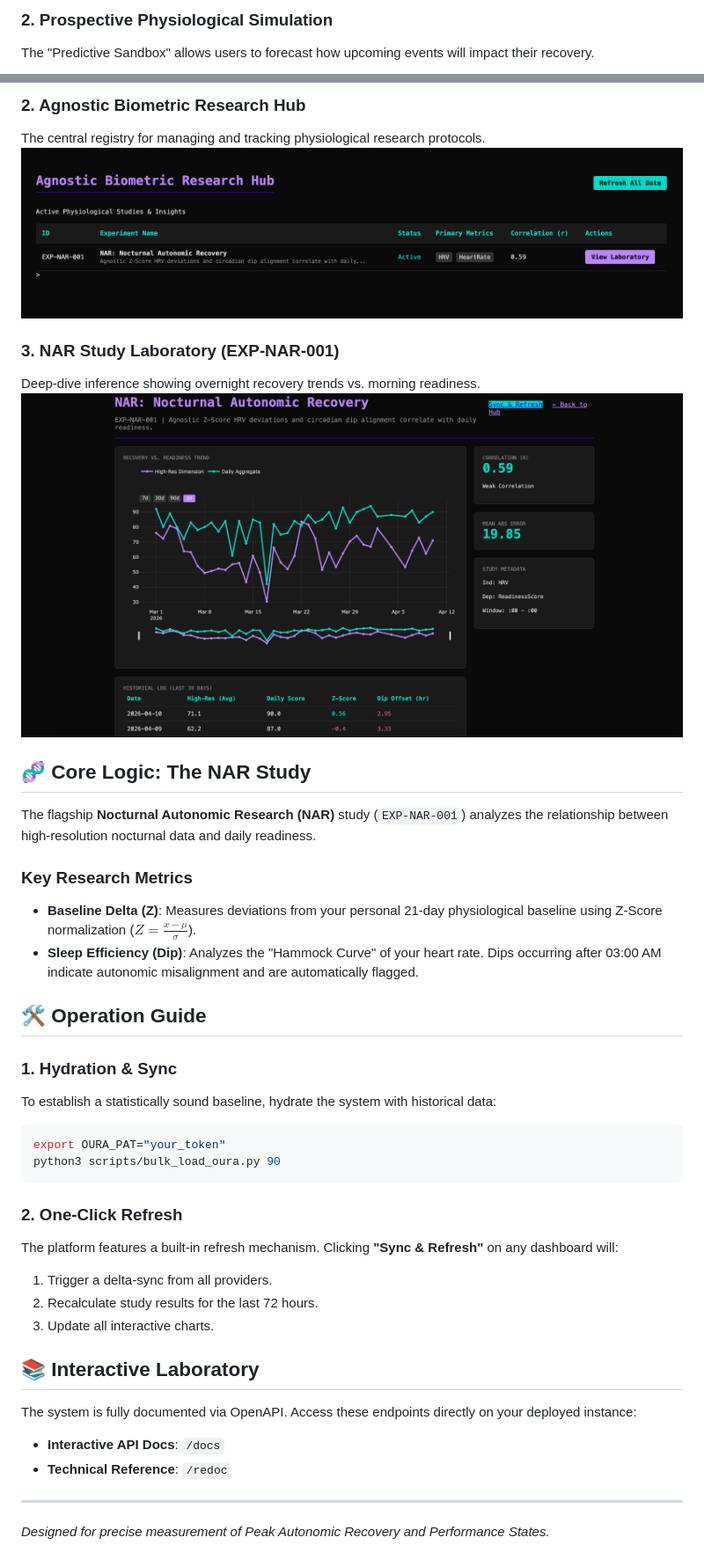
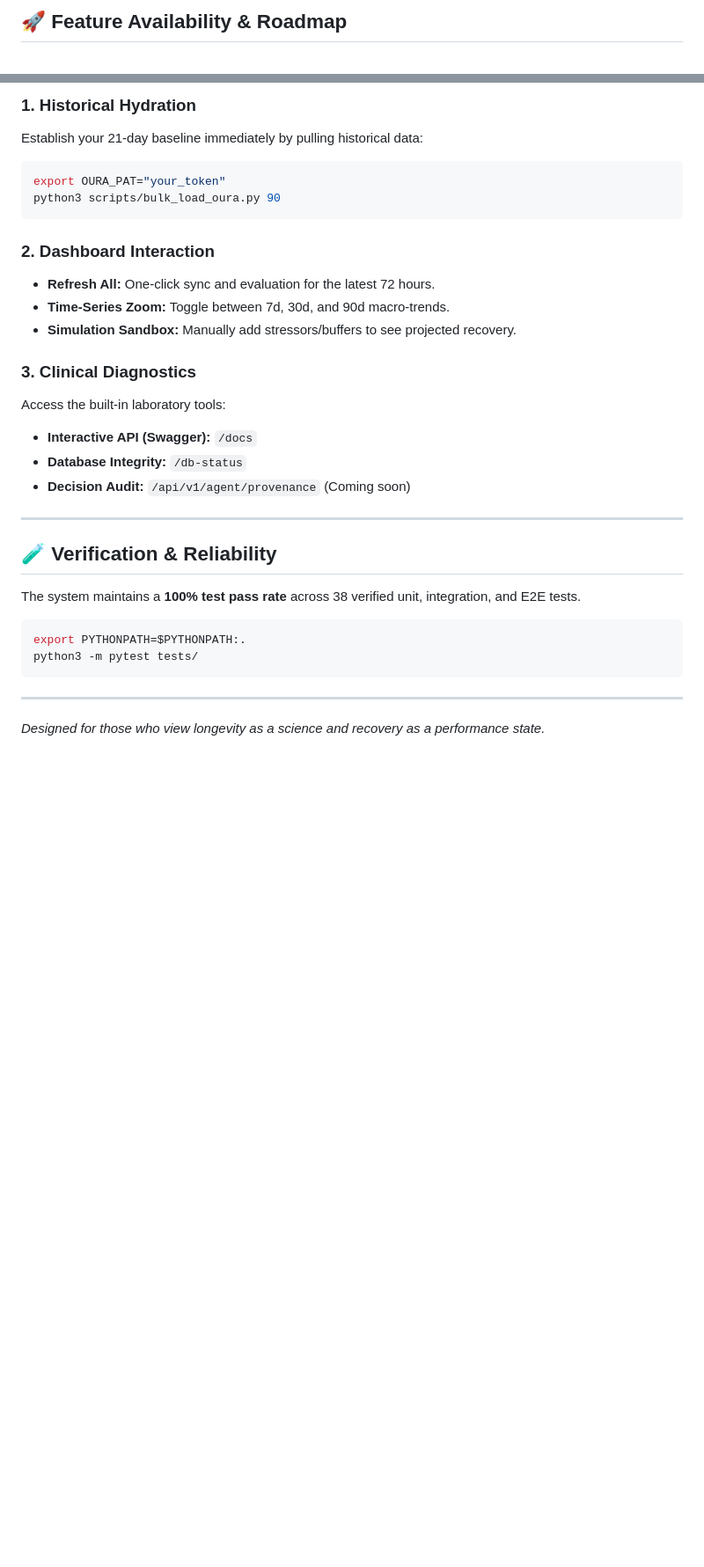
Before and after one commit to kshitija369/bio-analytics-hub, a Markdown page: README.md, 2 parts joined by grey strips. Shown at 88% size. Rendered like a GitHub page; blank space fills up the shorter version.

Commit message:
docs: finalize exhaustive documentation with macro/micro architecture, user journeys, and feature roadmap

````diff
--- a/README.md
+++ b/README.md
@@ -53,4 +72,3 @@ sequenceDiagram
 
-### 2. Prospective Physiological Simulation
-The "Predictive Sandbox" allows users to forecast how upcoming events will impact their recovery.
+## 🚀 Feature Availability & Roadmap
 
@@ -113,38 +91,29 @@ High-resolution monitoring of Heart Rate, HRV, and State Decryption.
-### 2. Agnostic Biometric Research Hub
-The central registry for managing and tracking physiological research protocols.
-![Research Hub](docs/images/research_hub.png)
-
-### 3. NAR Study Laboratory (EXP-NAR-001)
-Deep-dive inference showing overnight recovery trends vs. morning readiness.
-![NAR Study Result](docs/images/study_detail.png)
-
-## 🧬 Core Logic: The NAR Study
-
-The flagship **Nocturnal Autonomic Research (NAR)** study (`EXP-NAR-001`) analyzes the relationship between high-resolution nocturnal data and daily readiness.
-
-### Key Research Metrics
-*   **Baseline Delta (Z)**: Measures deviations from your personal 21-day physiological baseline using Z-Score normalization ($Z = \frac{x - \mu}{\sigma}$).
-*   **Sleep Efficiency (Dip)**: Analyzes the "Hammock Curve" of your heart rate. Dips occurring after 03:00 AM indicate autonomic misalignment and are automatically flagged.
-
-## 🛠 Operation Guide
-
-### 1. Hydration & Sync
-To establish a statistically sound baseline, hydrate the system with historical data:
+### 1. Historical Hydration
+Establish your 21-day baseline immediately by pulling historical data:
 ```bash
 export OURA_PAT="your_token"
 python3 scripts/bulk_load_oura.py 90
 ```
 
-### 2. One-Click Refresh
-The platform features a built-in refresh mechanism. Clicking **"Sync & Refresh"** on any dashboard will:
-1.  Trigger a delta-sync from all providers.
-2.  Recalculate study results for the last 72 hours.
-3.  Update all interactive charts.
+### 2. Dashboard Interaction
+*   **Refresh All:** One-click sync and evaluation for the latest 72 hours.
+*   **Time-Series Zoom:** Toggle between 7d, 30d, and 90d macro-trends.
+*   **Simulation Sandbox:** Manually add stressors/buffers to see projected recovery.
 
-## 📚 Interactive Laboratory
-The system is fully documented via OpenAPI. Access these endpoints directly on your deployed instance:
-*   **Interactive API Docs**: `/docs`
-*   **Technical Reference**: `/redoc`
+### 3. Clinical Diagnostics
+Access the built-in laboratory tools:
+*   **Interactive API (Swagger):** `/docs`
+*   **Database Integrity:** `/db-status`
+*   **Decision Audit:** `/api/v1/agent/provenance` (Coming soon)
 
 ---
-*Designed for precise measurement of Peak Autonomic Recovery and Performance States.*
+
+## 🧪 Verification & Reliability
+The system maintains a **100% test pass rate** across 38 verified unit, integration, and E2E tests.
+```bash
+export PYTHONPATH=$PYTHONPATH:.
+python3 -m pytest tests/
+```
+
+---
+*Designed for those who view longevity as a science and recovery as a performance state.*
````
Also changed, not shown: other parts of README.md (+64 -85 lines).
